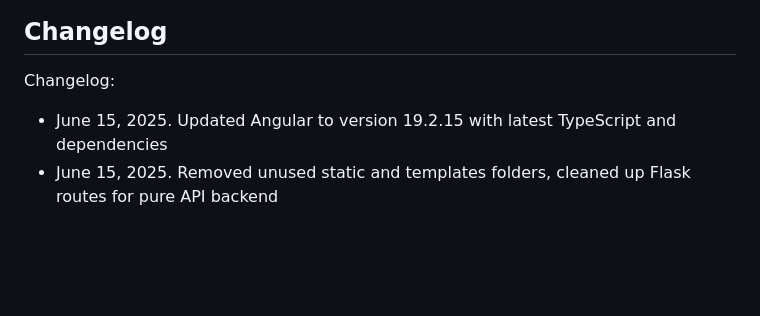
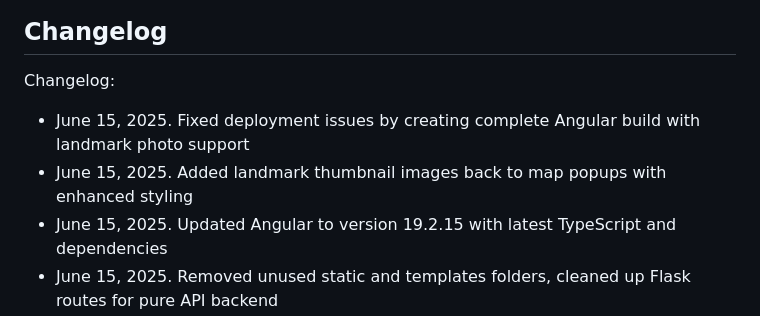
Before and after one commit to QianqianQ/local-landmarks-map, a Markdown page: replit.md, the part around the change. Rendered like a GitHub page; blank space fills up the shorter version.

Commit message:
Improve the application deployment process and landmark photo display
Fixes deployment issues and re-adds landmark thumbnail images to map popups.

Replit-Commit-Author: Agent
Replit-Commit-Session-Id: 24578843-5b42-455e-92e0-feded286159f
Replit-Commit-Screenshot-Url: https://storage.googleapis.com/screenshot-production-us-central1/c71b536c-e8b2-4cb3-ba11-44b75f04f401/d0fa32fd-db20-4d59-ac7e-8e0ec5aeb675.jpg

```diff
--- a/replit.md
+++ b/replit.md
@@ -145,6 +145,8 @@ Preferred communication style: Simple, everyday language.
 ## Changelog
 
 Changelog:
+- June 15, 2025. Fixed deployment issues by creating complete Angular build with landmark photo support
+- June 15, 2025. Added landmark thumbnail images back to map popups with enhanced styling
 - June 15, 2025. Updated Angular to version 19.2.15 with latest TypeScript and dependencies
 - June 15, 2025. Removed unused static and templates folders, cleaned up Flask routes for pure API backend
 - June 15, 2025. Upgraded to Python 3.12.7 and updated all dependencies
```
